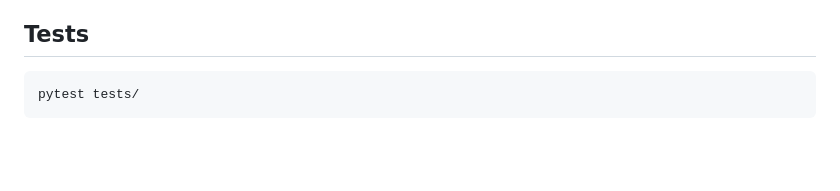
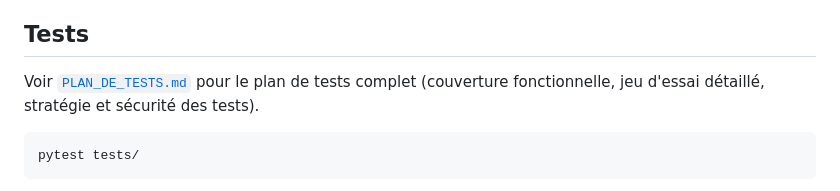
Before and after one commit to Aboubnan/AstroLearn, a Markdown page: README.md, the part around the change. GitHub-like rendering; blank space fills up the shorter version.

````diff
--- a/README.md
+++ b/README.md
@@ -155,6 +155,10 @@ tous objets confondus, badge du nombre de nouveaux commentaires, réponse et sup
 
 ## Tests
 
+Voir [`PLAN_DE_TESTS.md`](./PLAN_DE_TESTS.md) pour le plan de tests complet
+(couverture fonctionnelle, jeu d'essai détaillé, stratégie et sécurité des
+tests).
+
 ```bash
 pytest tests/
 ```
````
Also changed, not shown: PLAN_DE_TESTS.md (added, +224 -0 lines).
